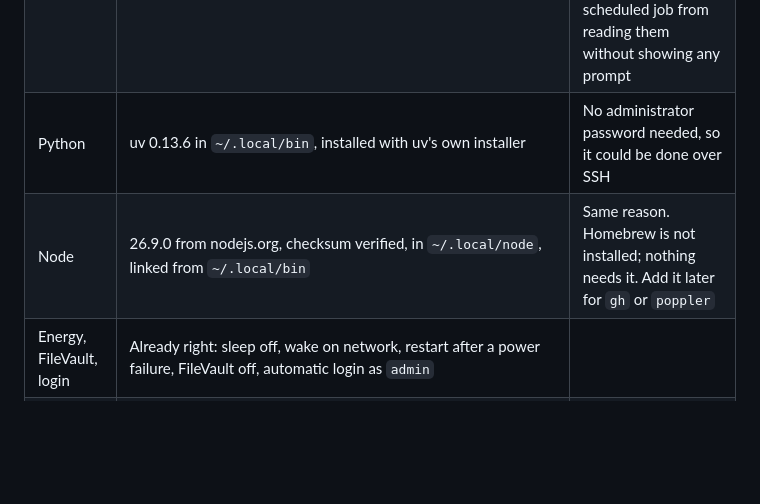
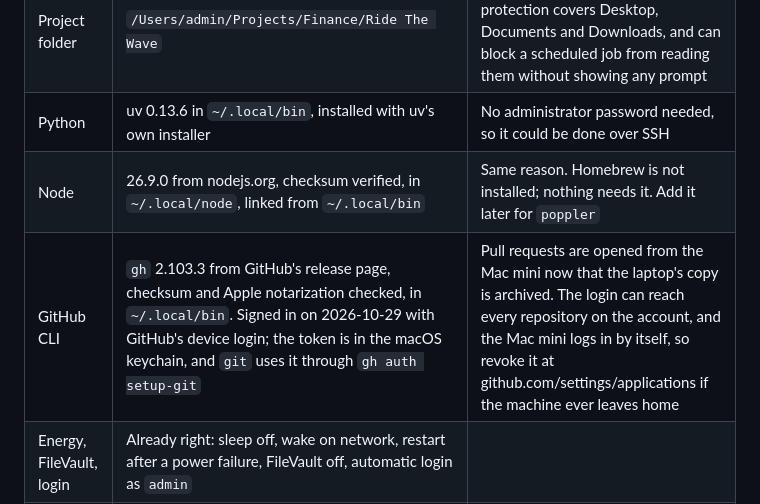
Before and after one commit to akash-v13/ride-the-wave, a Markdown page: docs/mac-mini-setup.md, the part around the change. Rendered like a GitHub page; blank space fills up the shorter version.

Commit message:
Setup doc: GitHub CLI on the Mac mini
Co-Authored-By: Claude Opus 5.5 <noreply@anthropic.com>

```diff
--- a/docs/mac-mini-setup.md
+++ b/docs/mac-mini-setup.md
@@ -30,7 +30,8 @@ laptop. Where it differs from the steps below:
 | Machine | The Mac mini, user `admin`, macOS 27.0.1, Central time | |
 | Project folder | `/Users/admin/Projects/Finance/Ride The Wave` | Not under Desktop: macOS privacy protection covers Desktop, Documents and Downloads, and can block a scheduled job from reading them without showing any prompt |
 | Python | uv 0.13.6 in `~/.local/bin`, installed with uv's own installer | No administrator password needed, so it could be done over SSH |
-| Node | 26.9.0 from nodejs.org, checksum verified, in `~/.local/node`, linked from `~/.local/bin` | Same reason. Homebrew is not installed; nothing needs it. Add it later for `gh` or `poppler` |
+| Node | 26.9.0 from nodejs.org, checksum verified, in `~/.local/node`, linked from `~/.local/bin` | Same reason. Homebrew is not installed; nothing needs it. Add it later for `poppler` |
+| GitHub CLI | `gh` 2.103.3 from GitHub's release page, checksum and Apple notarization checked, in `~/.local/bin`. Signed in on 2026-10-29 with GitHub's device login; the token is in the macOS keychain, and `git` uses it through `gh auth setup-git` | Pull requests are opened from the Mac mini now that the laptop's copy is archived. The login can reach every repository on the account, and the Mac mini logs in by itself, so revoke it at github.com/settings/applications if the machine ever leaves home |
 | Energy, FileVault, login | Already right: sleep off, wake on network, restart after a power failure, FileVault off, automatic login as `admin` | |
 | Claude Code memory | Copied and renamed to `~/.claude/projects/-Users-admin-Projects-Finance-Ride-The-Wave` | The folder name follows the project path |
 | Laptop | Scheduled jobs removed; `.env` renamed to `.env.disabled-moved-to-mac-mini` | Never two bots on one account |
```
